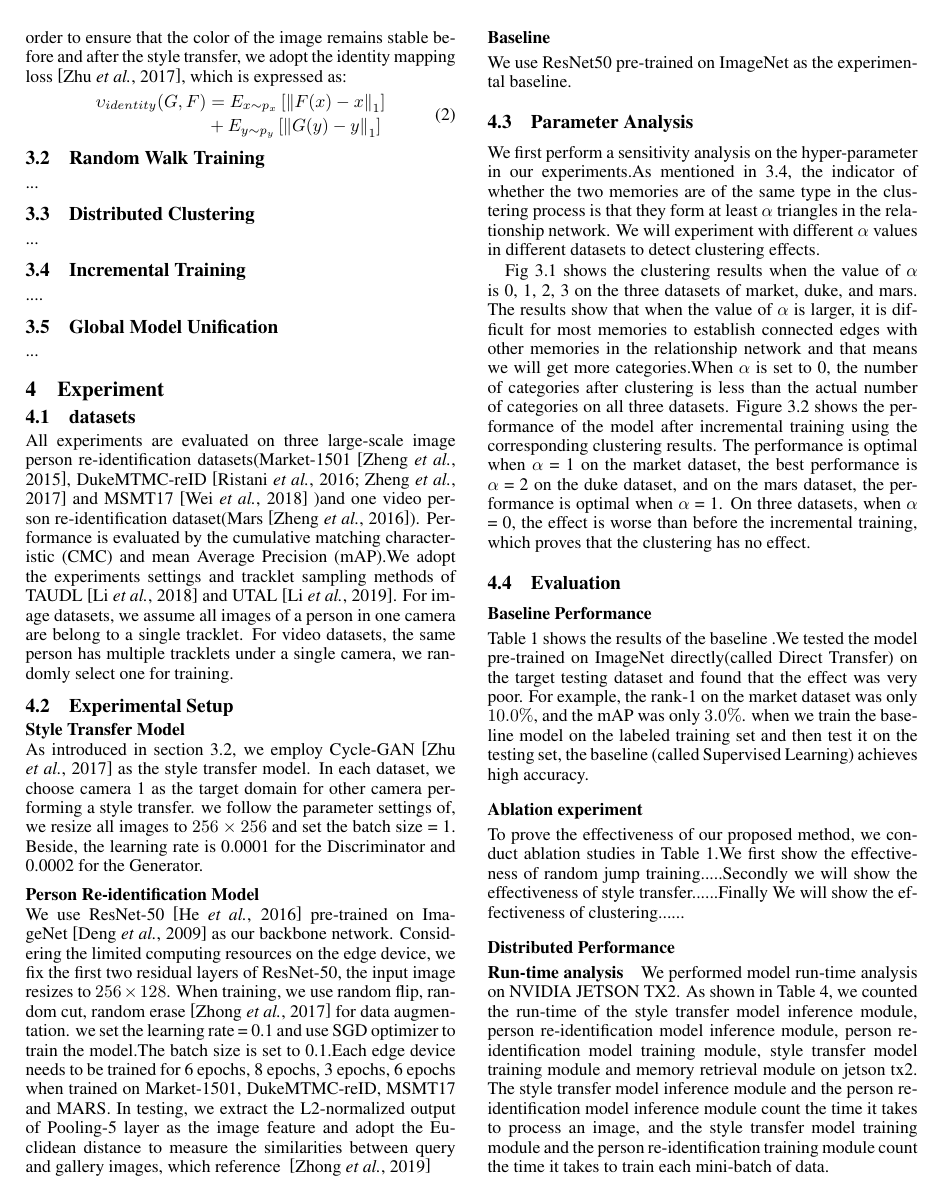
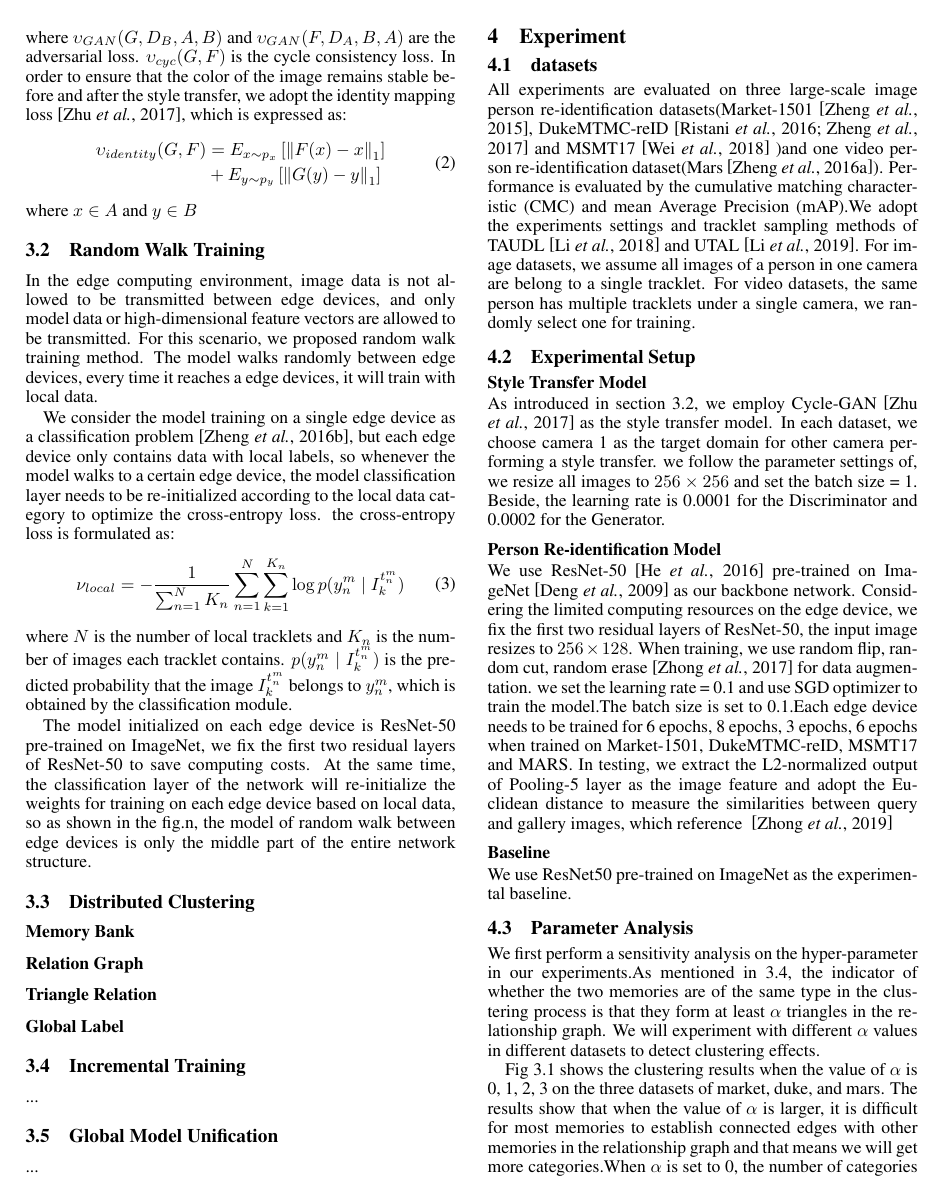
Before and after one commit to gxuhcj/ijcai_hcj, a LaTeX paper (ijcai20.tex): page 2 of 3. Compiled offline with pdfLaTeX.

Commit message:
add some method

```diff
--- a/ijcai20.tex
+++ b/ijcai20.tex
@@ -133,13 +133,29 @@ where $\upsilon_{GAN}(G,D_{B},A,B)$ and $\upsilon_{GAN}(F,D_{A},B,A)$ are the ad
     &+E_{y\sim p_{y}} \left [ \left \| G(y) - y \right \|_{1} \right ]
 \end{aligned}
 \end{equation}
+where $x\in A$ and $y\in B$
+\subsection{Random Walk Training}
+In the edge computing environment, image data is not allowed to be transmitted between edge devices, and only model data or high-dimensional feature vectors are allowed to be transmitted. For this scenario, we proposed random walk training method. The model walks randomly between edge devices, every time it reaches a edge devices, it will train with local data.
 
-\subsection{Random Walk Training}
+We consider the model training on a single edge device as a classification problem~\cite{zheng2016person}, but each edge device only contains data with local labels, so whenever the model walks to a certain edge device, the model classification layer needs to be re-initialized according to the local data category to optimize the cross-entropy loss. the cross-entropy loss is formulated as:
+\begin{equation}
+\begin{aligned}
+    \nu _{local}=-\frac{1}{\sum_{n=1}^{N} K_{n}}\sum_{n=1}^{N}\sum_{k=1}^{K_{n}}\log p(y_{n}^{m}\mid I_{k}^{t_{n}^{m}})
+\end{aligned}
+\end{equation}
+where $N$ is the number of local tracklets and $K_{n}$ is the number of images each tracklet contains. $p(y_{n}^{m}\mid I_{k}^{t_{n}^{m}})$ is the predicted probability that the image $I_{k}^{t_{n}^{m}}$ belongs to $y_{n}^{m}$, which is obtained by the classification module.
+
+
+The model initialized on each edge device is ResNet-50 pre-trained on ImageNet, we fix the first two residual layers of ResNet-50 to save computing costs. At the same time, the classification layer of the network will re-initialize the weights for training on each edge device based on local data, so as shown in the fig.n, the model of random walk between edge devices is only the middle part of the entire network structure.
+
+\subsection{Distributed Clustering}
+\paragraph{Memory Bank}
+\paragraph{Relation Graph}
+\paragraph{Triangle Relation}
+\paragraph{Global Label}
+
+\subsection{Incremental Training}
 ...
-\subsection{Distributed Clustering}
-...
-\subsection{Incremental Training}
-....
 \subsection{Global Model Unification}
 ...
 \section{Experiment}
@@ -161,9 +177,9 @@ We use ResNet-50~\cite{he2016deep} pre-trained on ImageNet~\cite{deng2009imagene
 We use ResNet50 pre-trained on ImageNet as the experimental baseline.
 
 \subsection{Parameter Analysis}
-We first perform a sensitivity analysis on the hyper-parameter in our experiments.As mentioned in 3.4, the indicator of whether the two memories are of the same type in the clustering process is that they form at least $\alpha$ triangles in the relationship network. We will experiment with different $\alpha$ values in different datasets to detect clustering effects.
+We first perform a sensitivity analysis on the hyper-parameter in our experiments.As mentioned in 3.4, the indicator of whether the two memories are of the same type in the clustering process is that they form at least $\alpha$ triangles in the relationship graph. We will experiment with different $\alpha$ values in different datasets to detect clustering effects.
 
-Fig 3.1 shows the clustering results when the value of $\alpha$ is 0, 1, 2, 3 on the three datasets of market, duke, and mars. The results show that when the value of $\alpha$ is larger, it is difficult for most memories to establish connected edges with other memories in the relationship network and that means we will get more categories.When $\alpha$ is set to 0, the number of categories after clustering is less than the actual number of categories on all three datasets. Figure 3.2 shows the performance of the model after incremental training using the corresponding clustering results. The performance is optimal when $\alpha$ = 1 on the market dataset, the best performance is $\alpha$ = 2 on the duke dataset, and on the mars dataset, the performance is optimal when $\alpha$ = 1. On three datasets, when $\alpha$ = 0, the effect is worse than before the incremental training, which proves that the clustering has no effect.
+Fig 3.1 shows the clustering results when the value of $\alpha$ is 0, 1, 2, 3 on the three datasets of market, duke, and mars. The results show that when the value of $\alpha$ is larger, it is difficult for most memories to establish connected edges with other memories in the relationship graph and that means we will get more categories.When $\alpha$ is set to 0, the number of categories after clustering is less than the actual number of categories on all three datasets. Figure 3.2 shows the performance of the model after incremental training using the corresponding clustering results. The performance is optimal when $\alpha$ = 1 on the market dataset, the best performance is $\alpha$ = 2 on the duke dataset, and on the mars dataset, the performance is optimal when $\alpha$ = 1. On three datasets, when $\alpha$ = 0, the effect is worse than before the incremental training, which proves that the clustering has no effect.
 
 
 \subsection{Evaluation}
```
Also changed, not shown: ijcai20.bib (+7 -0 lines), ijcai20.pdf, ijcai20.tex (2 more changed lines).
